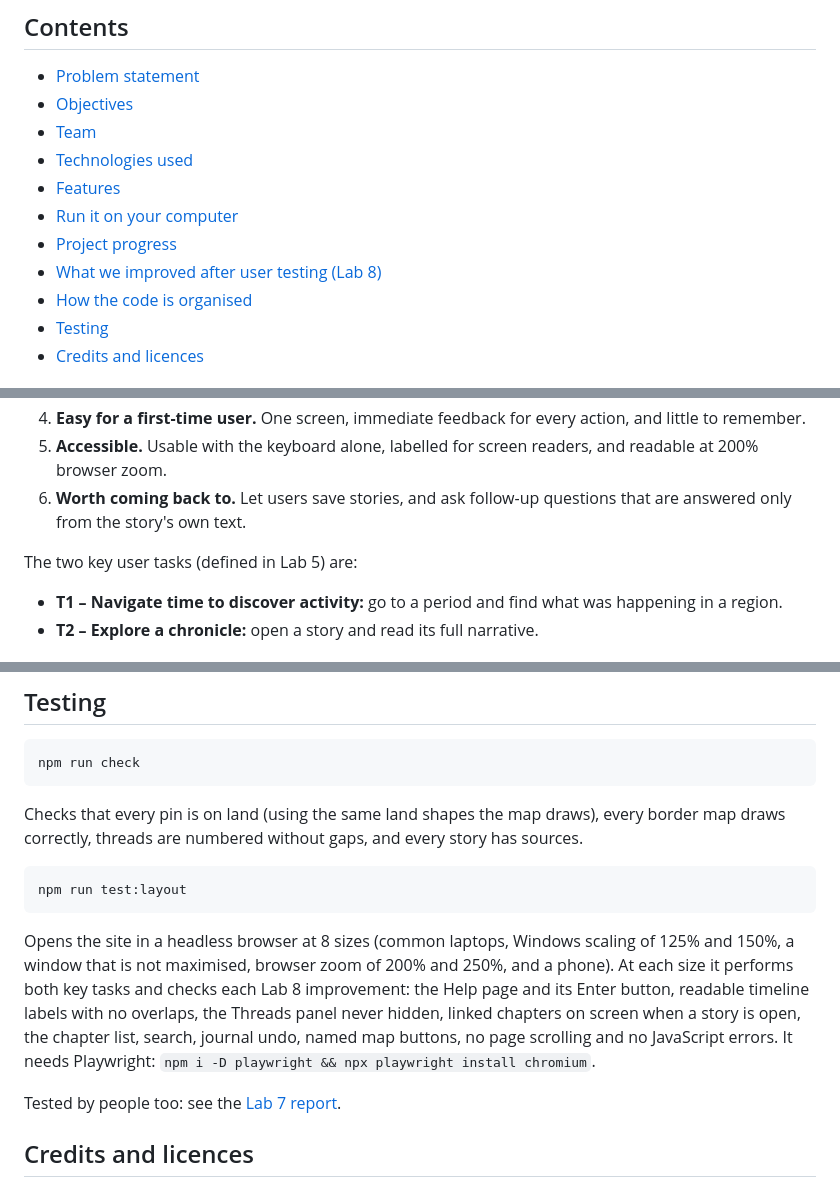
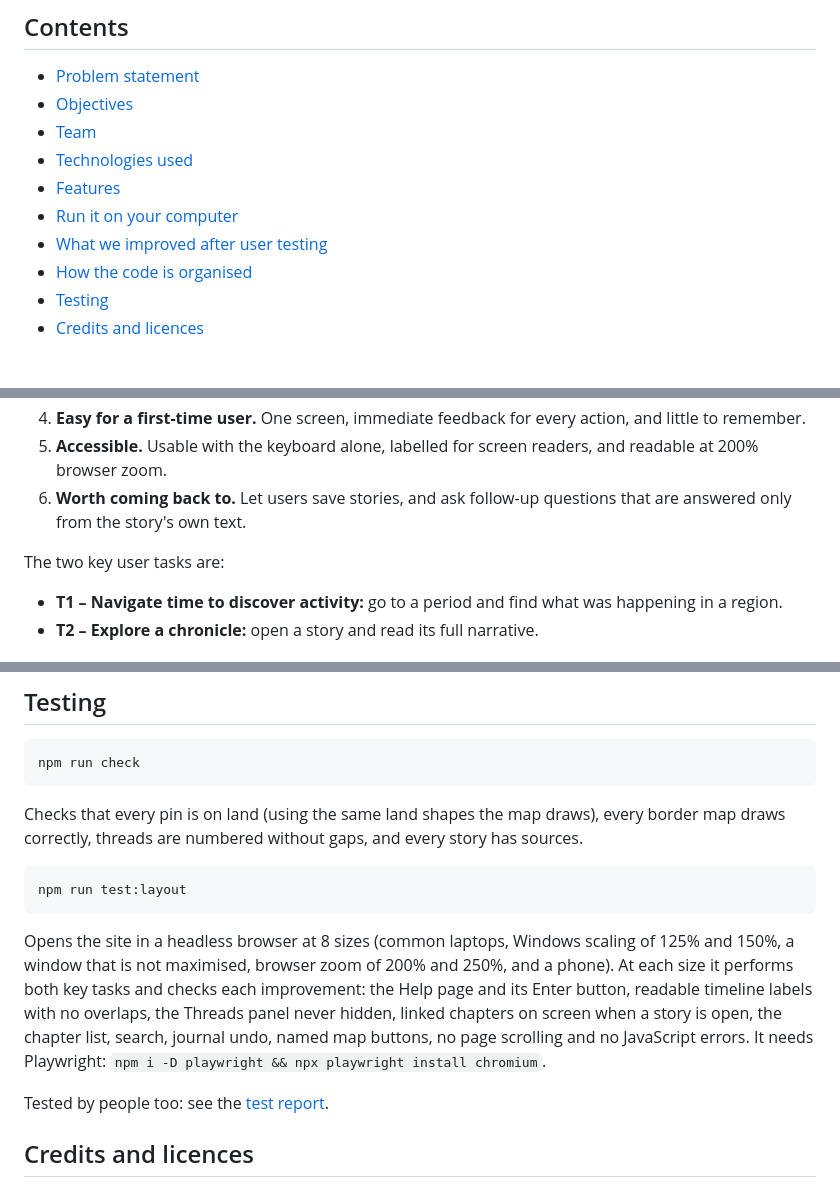
Before and after one commit to nikhil280607-oss/GEOSTORY, a Markdown page: README.md, 3 parts joined by grey strips. GitHub-like rendering.

````diff
--- a/README.md
+++ b/README.md
@@ -16,8 +16,7 @@ Course project for *HCI & Visualization*, IIT Ropar.
 - [Technologies used](#technologies-used)
 - [Features](#features)
 - [Run it on your computer](#run-it-on-your-computer)
-- [Project progress](#project-progress)
-- [What we improved after user testing (Lab 8)](#what-we-improved-after-user-testing-lab-8)
+- [What we improved after user testing](#what-we-improved-after-user-testing)
 - [How the code is organised](#how-the-code-is-organised)
 - [Testing](#testing)
 - [Credits and licences](#credits-and-licences)
@@ -45,7 +44,7 @@ So a learner has to choose between a timeline without places, a map without time
 5. **Accessible.** Usable with the keyboard alone, labelled for screen readers, and readable at 200% browser zoom.
 6. **Worth coming back to.** Let users save stories, and ask follow-up questions that are answered only from the story's own text.
 
-The two key user tasks (defined in Lab 5) are:
+The two key user tasks are:
 
 - **T1 – Navigate time to discover activity:** go to a period and find what was happening in a region.
 - **T2 – Explore a chronicle:** open a story and read its full narrative.
@@ -232,9 +220,9 @@ Checks that every pin is on land (using the same land shapes the map draws), eve
 npm run test:layout
 ```
 
-Opens the site in a headless browser at 8 sizes (common laptops, Windows scaling of 125% and 150%, a window that is not maximised, browser zoom of 200% and 250%, and a phone). At each size it performs both key tasks and checks each Lab 8 improvement: the Help page and its Enter button, readable timeline labels with no overlaps, the Threads panel never hidden, linked chapters on screen when a story is open, the chapter list, search, journal undo, named map buttons, no page scrolling and no JavaScript errors. It needs Playwright: `npm i -D playwright && npx playwright install chromium`.
+Opens the site in a headless browser at 8 sizes (common laptops, Windows scaling of 125% and 150%, a window that is not maximised, browser zoom of 200% and 250%, and a phone). At each size it performs both key tasks and checks each improvement: the Help page and its Enter button, readable timeline labels with no overlaps, the Threads panel never hidden, linked chapters on screen when a story is open, the chapter list, search, journal undo, named map buttons, no page scrolling and no JavaScript errors. It needs Playwright: `npm i -D playwright && npx playwright install chromium`.
 
-Tested by people too: see the [Lab 7 report](docs/Lab7_Usability_Test_Report.pdf).
+Tested by people too: see the [test report](docs/Lab7_Usability_Test_Report.pdf).
 
 ## Credits and licences
 
````
Also changed, not shown: other parts of README.md (+9 -20 lines).
